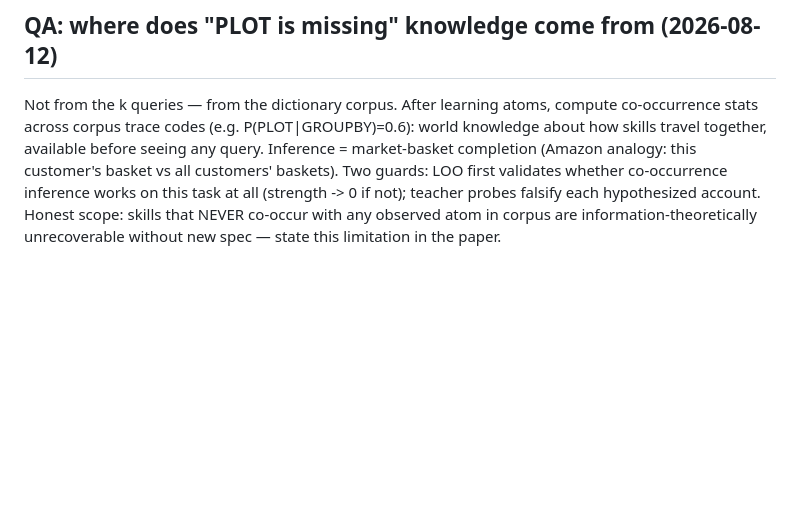
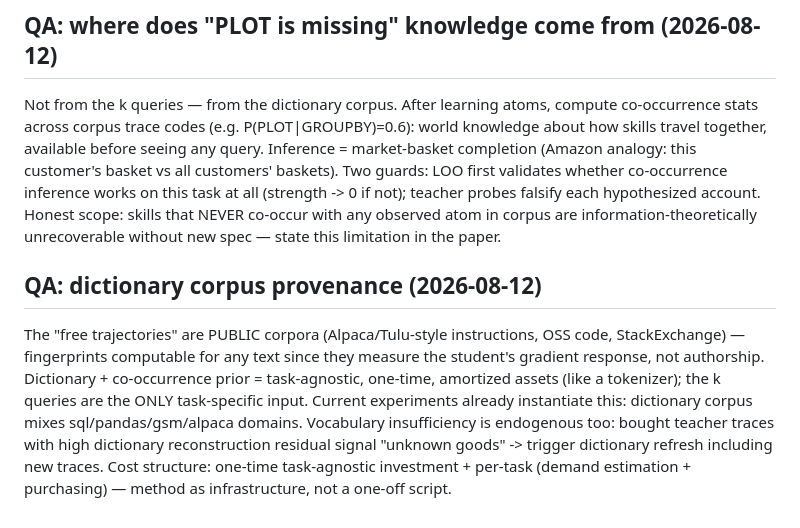
Before and after one commit to XueqiC/tc_code, a Markdown page: docs/method-canonical-v3.md, the part around the change. Rendered like a GitHub page; blank space fills up the shorter version.

Commit message:
docs: QA — dictionary corpus is public/task-agnostic, residual-triggered refresh
Co-Authored-By: Claude Fable 5 <noreply@anthropic.com>

```diff
--- a/docs/method-canonical-v3.md
+++ b/docs/method-canonical-v3.md
@@ -159,3 +159,17 @@ on this task at all (strength -> 0 if not); teacher probes falsify each
 hypothesized account. Honest scope: skills that NEVER co-occur with any
 observed atom in corpus are information-theoretically unrecoverable
 without new spec — state this limitation in the paper.
+
+## QA: dictionary corpus provenance (2026-08-12)
+The "free trajectories" are PUBLIC corpora (Alpaca/Tulu-style
+instructions, OSS code, StackExchange) — fingerprints computable for any
+text since they measure the student's gradient response, not authorship.
+Dictionary + co-occurrence prior = task-agnostic, one-time, amortized
+assets (like a tokenizer); the k queries are the ONLY task-specific
+input. Current experiments already instantiate this: dictionary corpus
+mixes sql/pandas/gsm/alpaca domains. Vocabulary insufficiency is
+endogenous too: bought teacher traces with high dictionary
+reconstruction residual signal "unknown goods" -> trigger dictionary
+refresh including new traces. Cost structure: one-time task-agnostic
+investment + per-task (demand estimation + purchasing) — method as
+infrastructure, not a one-off script.
```
